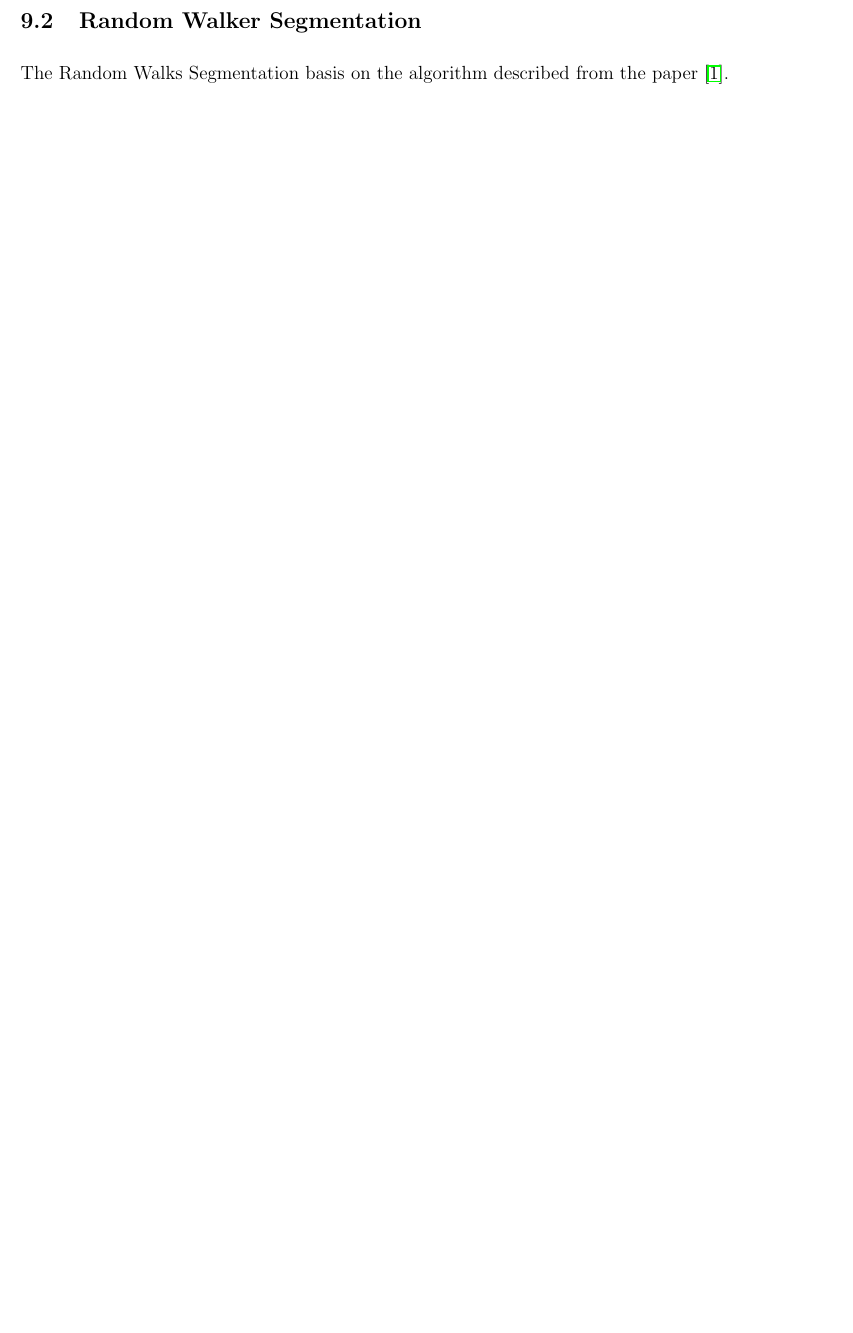
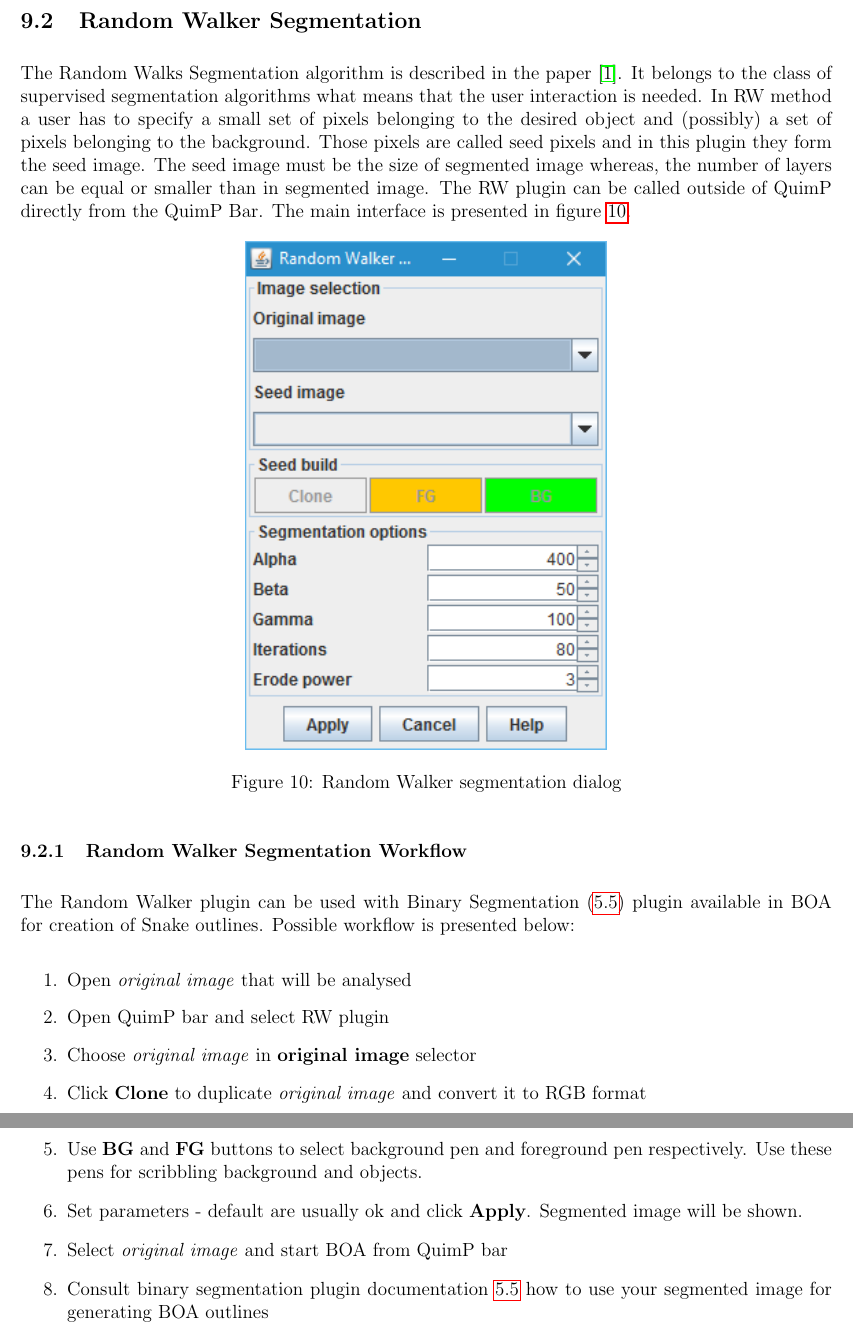
Before and after one commit to CellDynamics/QuimP-Doc, a LaTeX document (Docs/QuimP_Guide.tex): part of page 21 of 34 before the commit and two parts of pages 21 and 22 of 35 after it, the two joined at a grey line, cut so that both start at the same text, the shorter picture padded with empty space. Compiled offline with pdfLaTeX.

Commit message:
New section about RW

```diff
--- a/Docs/QuimP_Guide.tex
+++ b/Docs/QuimP_Guide.tex
@@ -492,7 +492,32 @@ There are two important parameters: \textit{Shear} angle and \textit{Decay} (Fig
 \subsection{Random Walker Segmentation}
 \label{sec:RWSeg}
 
-The Random Walks Segmentation basis on the algorithm described from the paper \cite{Grady2006}.
+The Random Walks Segmentation algorithm is described in the paper \cite{Grady2006}. It belongs to the class of supervised segmentation algorithms what means that the user interaction is needed. In RW method a user has to specify a small set of pixels belonging to the desired object and
+(possibly) a set of pixels belonging to the background. Those pixels are called seed pixels and in this plugin they form the seed image. The seed image must be the size of segmented image whereas, the number of layers can be equal or smaller than in segmented image. The RW plugin can be called outside of QuimP directly from the QuimP Bar. The main interface is presented in figure \ref{fig:rwdialog}.
+
+\begin{figure}[ht]
+	\centering
+	\includegraphics[width=8cm]{screenRandomWalk.png}
+	\caption{Random Walker segmentation dialog}
+	\label{fig:rwdialog}
+\end{figure}
+
+\subsubsection{Random Walker Segmentation Workflow}
+
+The Random Walker plugin can be used with Binary Segmentation (\ref{sec:Binary_seg}) plugin available in BOA for creation of Snake outlines. Possible workflow is presented below:
+
+\begin{enumerate}
+	\item Open \textit{original image} that will be analysed
+	\item Open QuimP bar and select RW plugin
+	\item Choose \textit{original image} in \textbf{original image} selector
+	\item Click \textbf{Clone} to duplicate \textit{original image} and convert it to RGB format
+	\item Use \textbf{BG} and \textbf{FG} buttons to select background pen and foreground pen respectively. Use these pens for scribbling background and objects.
+	\item Set parameters - default are usually ok and click \textbf{Apply}. Segmented image will be shown.
+	\item Select \textit{original image} and start BOA from QuimP bar
+	\item Consult binary segmentation plugin documentation \ref{sec:Binary_seg} how to use your segmented image for generating BOA outlines
+\end{enumerate}
+
+
 
 \section{Data Files Explained}
 
```
Also changed, not shown: Docs/screenRandomWalk.png (added).
